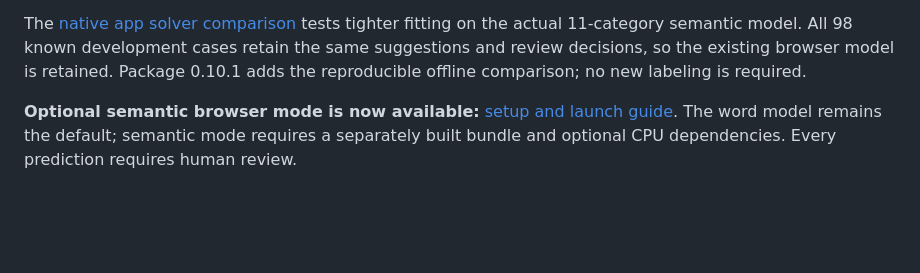
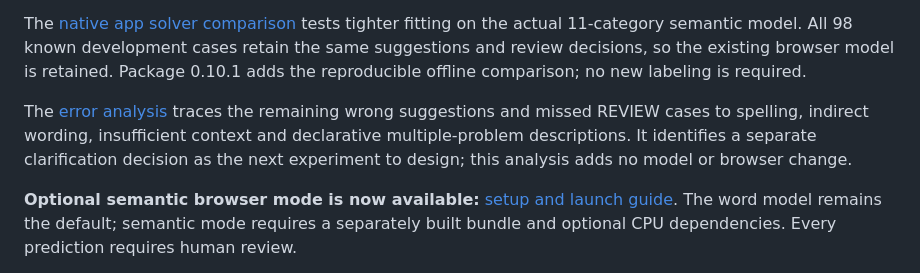
Before and after one commit to olabanjiolaide/support-ticket-ai, a Markdown page: README.md, the part around the change. Drawn GitHub-style; blank space fills up the shorter version.

```diff
--- a/README.md
+++ b/README.md
@@ -20,6 +20,8 @@ The [segment-pooling study and numerical audit](docs/30-segment-pooling.md) expo
 The [matched strict-solver comparison](docs/31-matched-segment-comparison.md) passes the numerical control but rejects both pooling candidates under its predeclared rule. Mean pooling reaches 46.07% overall while three-intent correct sets fall from 41 to 38; whole-message features remain the 45.32% development reference. Package 0.10.0 adds `--stable` and a reproducible manual workflow for this comparison.
 
 The [native app solver comparison](docs/32-native-solver-comparison.md) tests tighter fitting on the actual 11-category semantic model. All 98 known development cases retain the same suggestions and review decisions, so the existing browser model is retained. Package 0.10.1 adds the reproducible offline comparison; no new labeling is required.
+
+The [error analysis](docs/33-error-analysis.md) traces the remaining wrong suggestions and missed REVIEW cases to spelling, indirect wording, insufficient context and declarative multiple-problem descriptions. It identifies a separate clarification decision as the next experiment to design; this analysis adds no model or browser change.
 
 **Optional semantic browser mode is now available:** [setup and launch guide](docs/21-semantic-browser-mode.md). The word model remains the default; semantic mode requires a separately built bundle and optional CPU dependencies. Every prediction requires human review.
 
```
Also changed, not shown: docs/33-error-analysis.md (added, +45 -0 lines).
